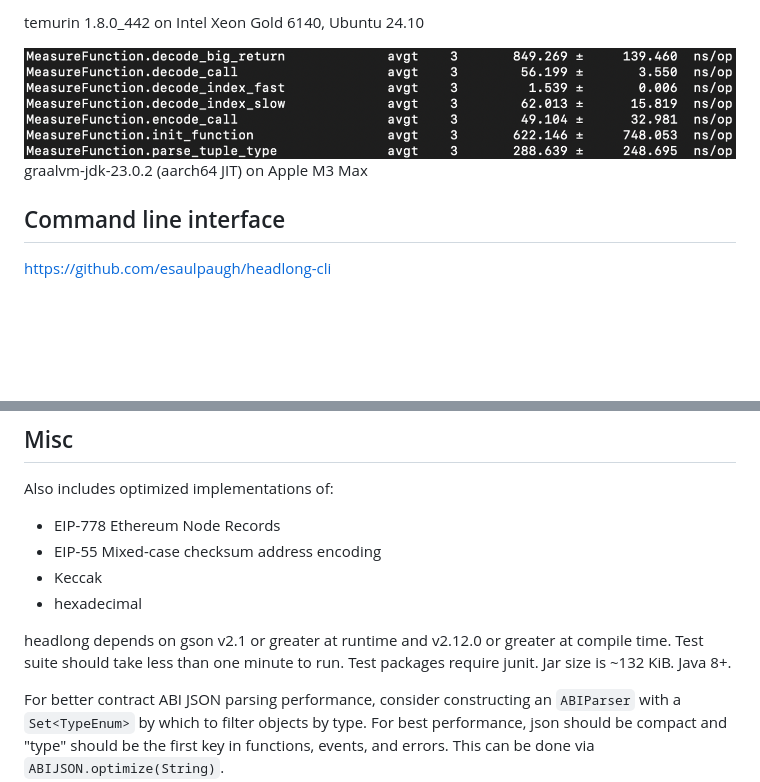
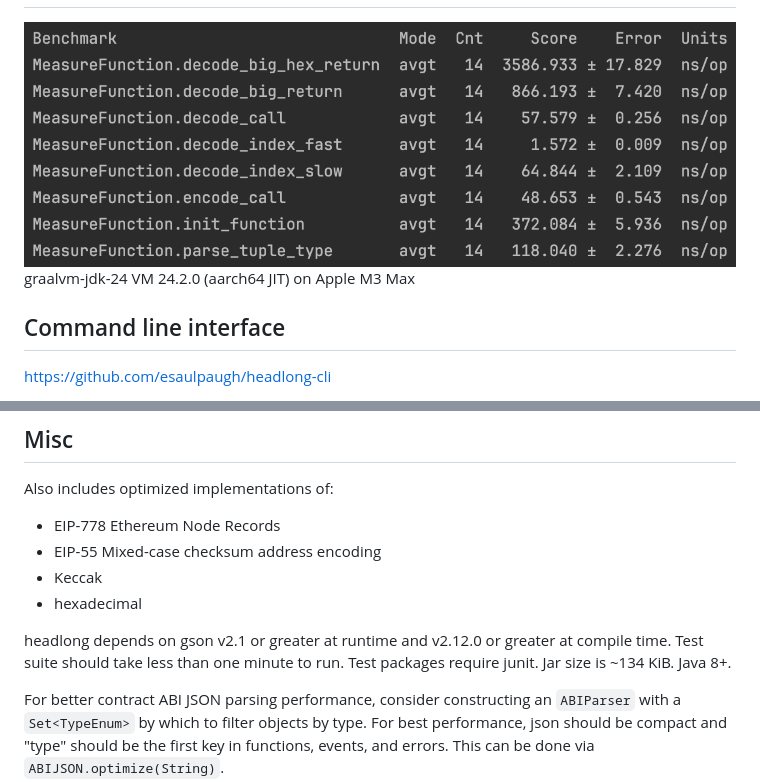
Before and after one commit to esaulpaugh/headlong, a Markdown page: README.md, 2 parts joined by grey strips. GitHub-like rendering; pictures changed too: benchmark_results.PNG (deleted), m3_max_graalvm-jdk-24+36.1.png (added); blank space fills up the shorter version.

Commit message:
update jar size and benchmarks in readme

```diff
--- a/README.md
+++ b/README.md
@@ -161,8 +161,9 @@ Alternatively:
 
-temurin 1.8.0_442 on Intel Xeon Gold 6140, Ubuntu 24.10
+[//]: # ()
+[//]: # (temurin 1.8.0_442 on Intel Xeon Gold 6140, Ubuntu 24.10)
 
-![Screenshot](https://github.com/esaulpaugh/headlong/blob/master/benchmark_results.PNG)
-graalvm-jdk-23.0.2 (aarch64 JIT) on Apple M3 Max
+![Screenshot](https://github.com/esaulpaugh/headlong/blob/master/m3_max_graalvm-jdk-24+36.1.png)
+graalvm-jdk-24 VM 24.2.0 (aarch64 JIT) on Apple M3 Max
 
 ## Command line interface
 
@@ -181,7 +182,7 @@ Also includes optimized implementations of:
 * Keccak
 * hexadecimal
 
-headlong depends on gson v2.1 or greater at runtime and v2.12.0 or greater at compile time. Test suite should take less than one minute to run. Test packages require junit. Jar size is ~132 KiB. Java 8+.
+headlong depends on gson v2.1 or greater at runtime and v2.12.0 or greater at compile time. Test suite should take less than one minute to run. Test packages require junit. Jar size is ~134 KiB. Java 8+.
 
 For better contract ABI JSON parsing performance, consider constructing an `ABIParser` with a `Set<TypeEnum>` by which to filter objects by type. For best performance, json should be compact and "type" should be the first key in functions, events, and errors. This can be done via `ABIJSON.optimize(String)`.
 
```
Also changed, not shown: other parts of README.md (+1 -1 lines).
